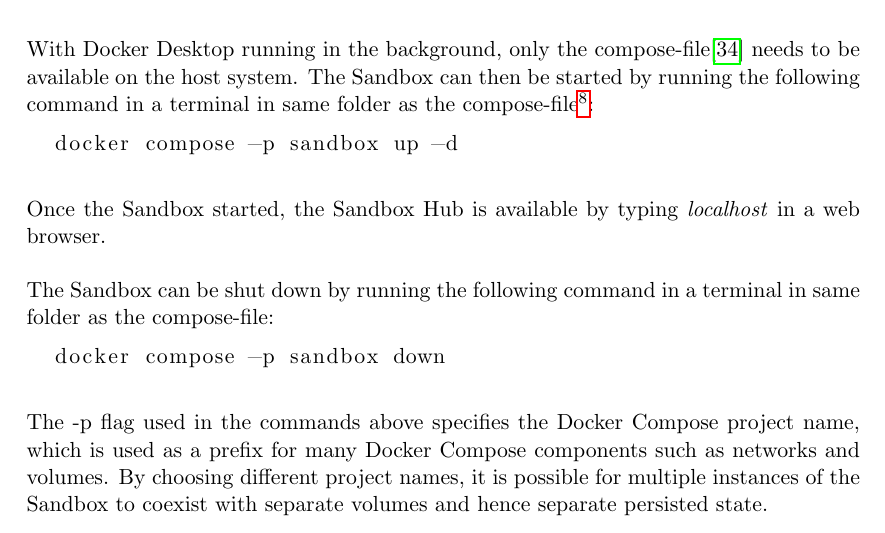
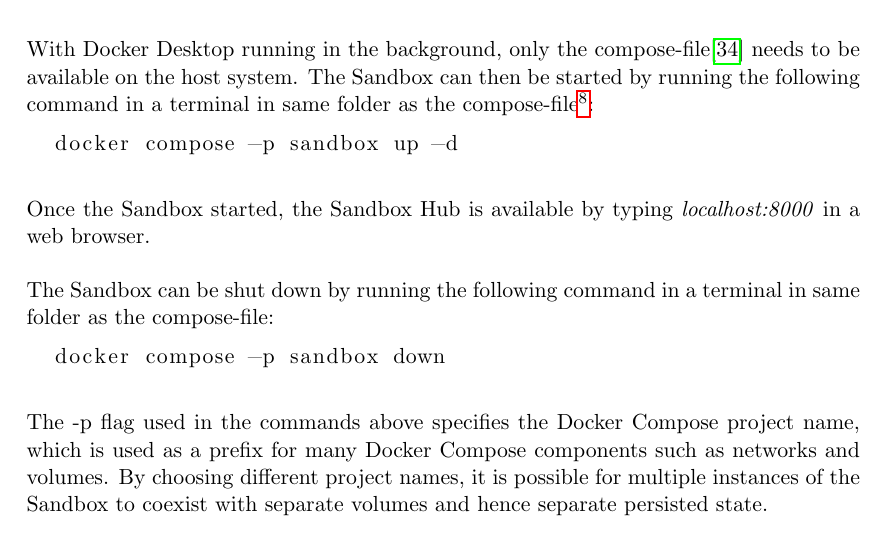
Before and after one commit to folinimarc/os_gis_sandbox, a LaTeX thesis (thesis/thesis.tex): part of page 16 of 23, cut so that both start at the same text. Compiled offline with pdfLaTeX.

Commit message:
Update thesis to use new hub port 8000

```diff
--- a/thesis/thesis.tex
+++ b/thesis/thesis.tex
@@ -671,7 +671,7 @@
 \end{lstlisting}
 
 Once the Sandbox started, the Sandbox Hub is available by typing
-\emph{localhost} in a web browser.
+\emph{localhost:8000} in a web browser.
 
 The Sandbox can be shut down by running the following command in a terminal in
 same folder as the compose-file:
```
Also changed, not shown: thesis/img/composeSetup.pdf, thesis/thesis.pdf, thesis/thesis.tex (2 more changed lines), 1 other file.
